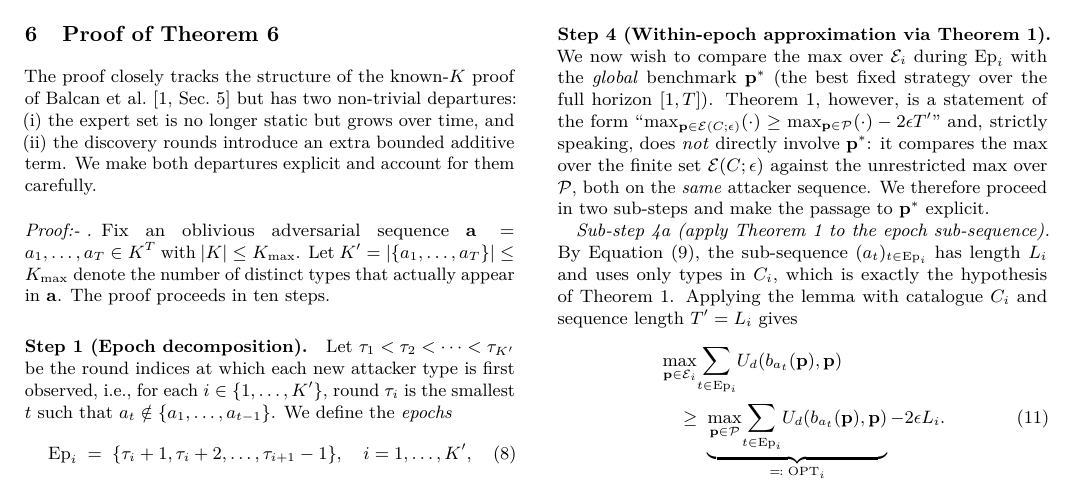
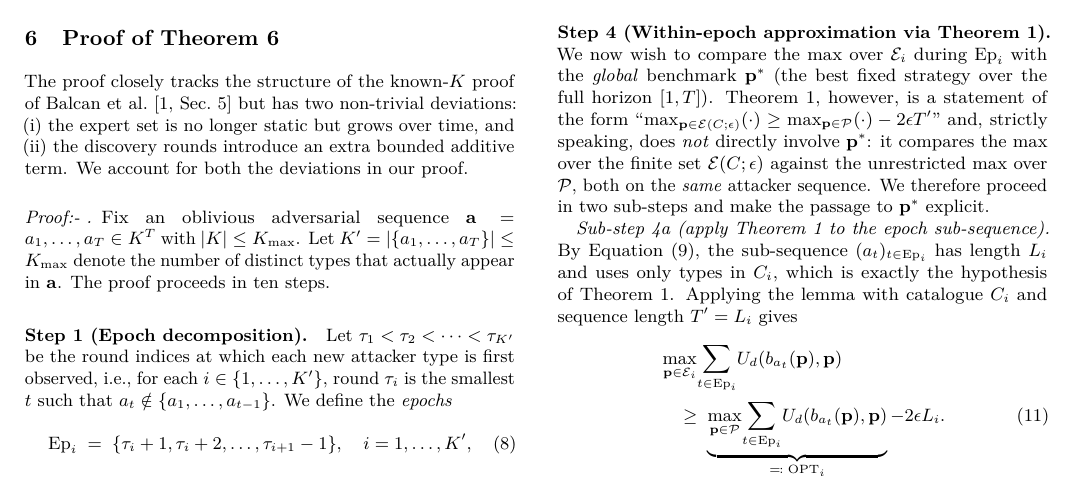
Before and after one commit to aditisingh1053/Security_Games, a LaTeX document (project_report.tex): part of page 4 of 7, cut so that both start at the same text. Compiled offline with pdfLaTeX.

Commit message:
reportchanged

```diff
--- a/project_report.tex
+++ b/project_report.tex
@@ -512,10 +512,9 @@ instance-adaptive refinement) are stated after the proof in
 \label{sec:proof}
 
 The proof closely tracks the structure of the known-$K$ proof of \citet[Sec.~5]{balcan2015}
-but has two non-trivial departures: (i) the expert set is no longer static
+but has two non-trivial deviations: (i) the expert set is no longer static
 but grows over time, and (ii) the discovery rounds introduce an extra
-bounded additive term. We make both departures explicit and account for
-them carefully.
+bounded additive term. We account for both the deviations in our proof.
 
 \begin{proof}[Proof:- ]
 Fix an oblivious adversarial sequence $\avec=a_1,\dots,a_T\in K^T$ with
```
Also changed, not shown: project_report.tex (2 more changed lines).
